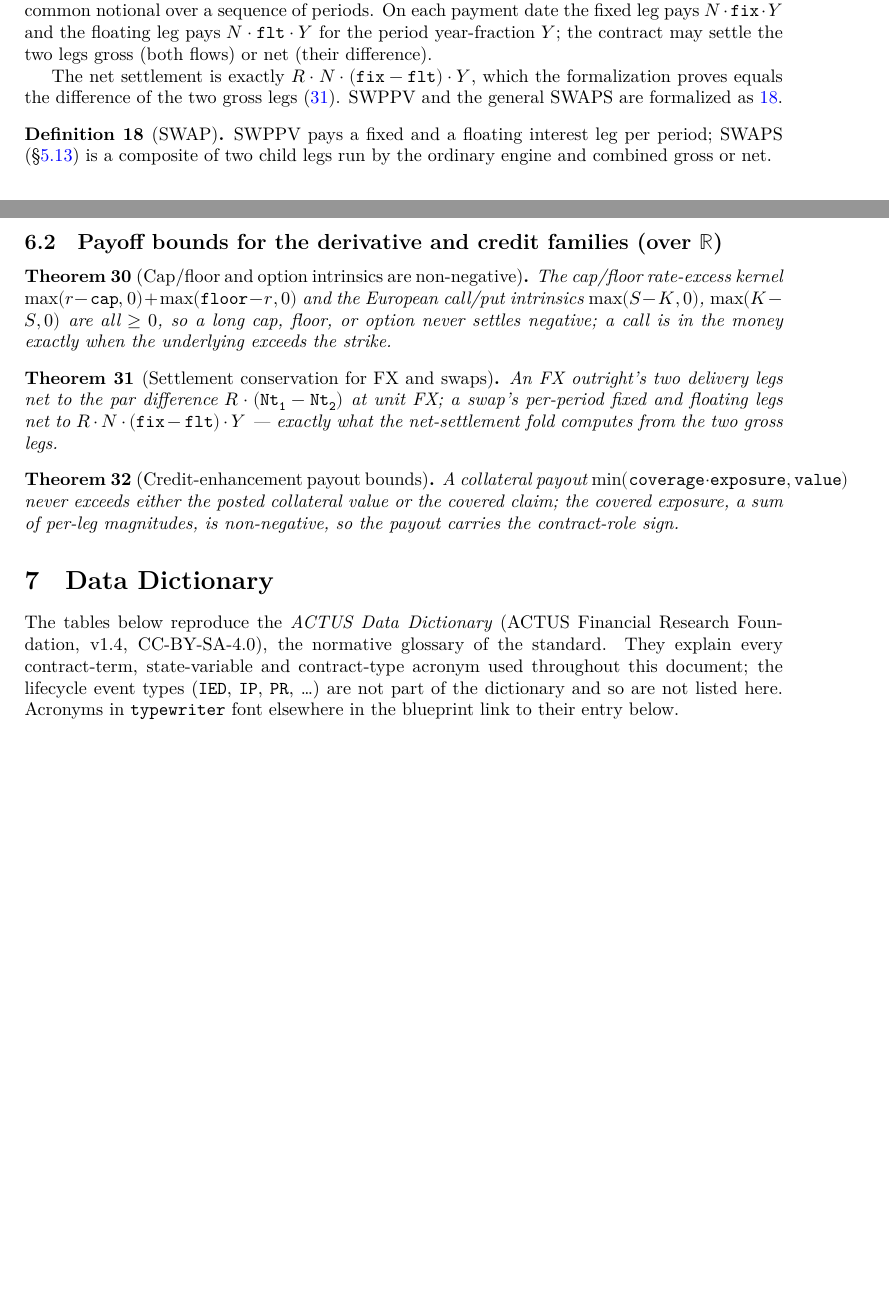
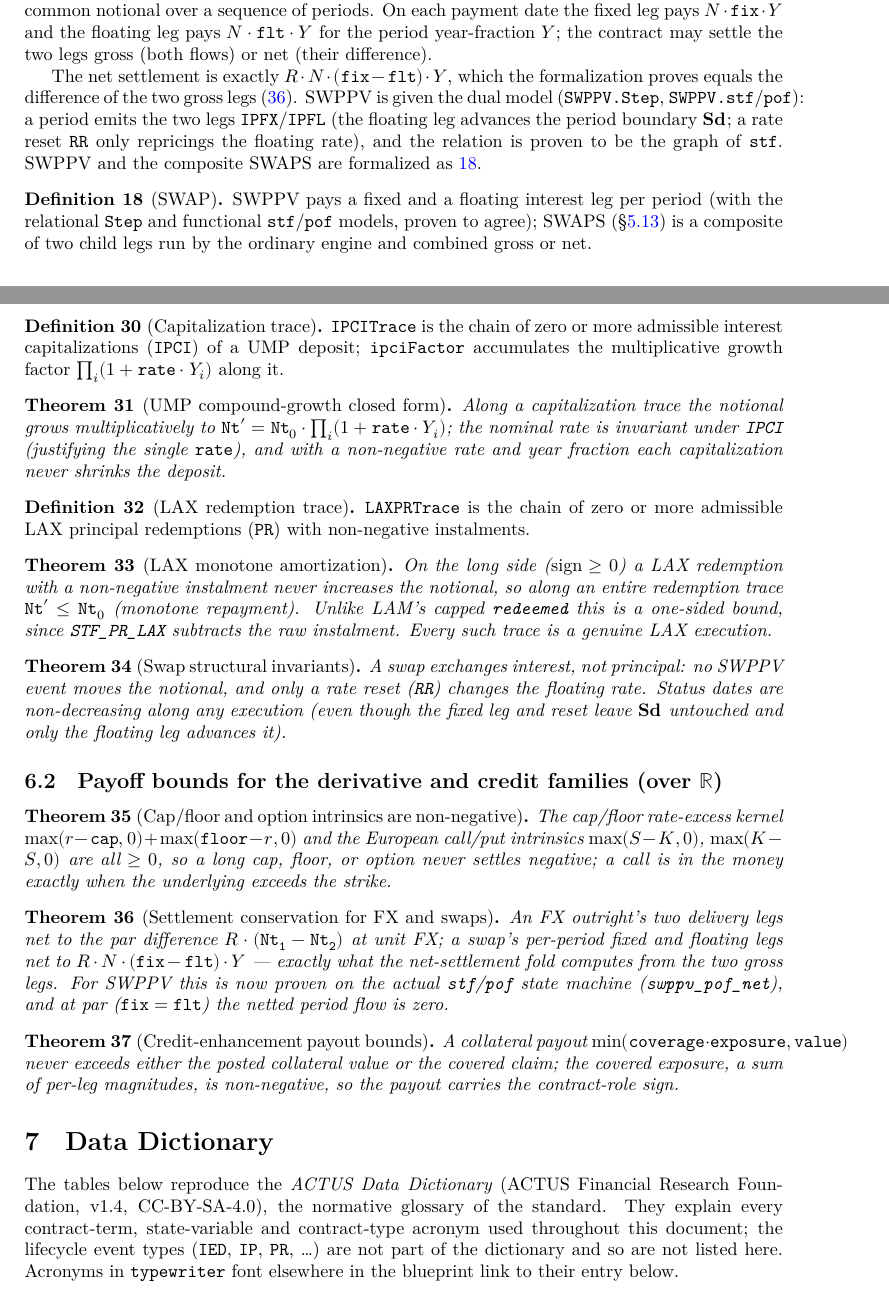
Before and after one commit to monoid-gmbh/actus-spec-lean, a LaTeX document (blueprint/src/print.tex, which reads blueprint/src/content.tex): two parts of pages 22 and 34 of 48 before the commit and two parts of pages 22 and 34 of 49 after it, joined at a grey line, cut so that both start at the same text, the shorter picture padded with empty space. Compiled offline with XeLaTeX.

Commit message:
Extend relational Step model to LAX, SWPPV and UMP
The dual relational+functional model (with a proven agreement) previously
covered only the lending family. Give the three genuinely stateful non-lending
contracts the same treatment, refactoring their executable builders onto the
shared stf/pof fold so the relational Step certifies the engine.

- UMP/LAX/Swap(SWPPV): add Actus.Contract.{UMP,LAX,SWPPV} spec namespaces
  (stf/pof/init/Step/getCashflows + StateTransition witness); rewrite the
  *Cashflows builders to fold these via runSchedule (LAX uses a payload-aware
  laxRun; SWPPV emits two legs/period with a custom IPFX<IPFL<RR ordering).
  Conformance unchanged: 236/236 contracts, 3155/3155 cash flows.
- Agree.lean: agreement lemmas for the three new contracts.
- Properties.lean: structural metatheorems (status-date/md/prf invariants,
  monotonicity, determinism, cashflow shape, swap-notional invariance, LAX
  principal moves) plus quantitative ones over R (SWPPV rate cap/floor bound and
  leg netting, UMP capitalization value/compound-growth closed form, LAX
  monotone amortization).
- README + blueprint: correct the scope (no longer "core lending family only");
  document the dual model and new metatheorems for LAX/SWPPV/UMP.

Co-Authored-By: Claude Opus 4.8 (1M context) <noreply@anthropic.com>

```diff
--- a/blueprint/src/content.tex
+++ b/blueprint/src/content.tex
@@ -1129,15 +1139,21 @@ difference).
 
 The net settlement is exactly $R\cdot N\cdot(\attr{fix}-\attr{flt})\cdot Y$,
 which the formalization proves equals the difference of the two gross legs
-(\ref{thm:conservation-deriv}).  SWPPV and the general SWAPS are formalized as
-\ref{def:swap}.
+(\ref{thm:conservation-deriv}).  SWPPV is given the dual model
+(\texttt{SWPPV.Step}, \texttt{SWPPV.stf}/\texttt{pof}): a period emits the two
+legs \texttt{IPFX}/\texttt{IPFL} (the floating leg advances the period boundary
+\svar{Sd}{}; a rate reset \texttt{RR} only repricings the floating rate), and the
+relation is proven to be the graph of \texttt{stf}.  SWPPV and the composite
+SWAPS are formalized as \ref{def:swap}.
 
 \begin{definition}[SWAP]\label{def:swap}
-        \lean{Actus.Contract.Execution.swppvCashflows,
+        \lean{Actus.Contract.SWPPV.stf,
+              Actus.Contract.SWPPV.Step,
+              Actus.Contract.Execution.swppvCashflows,
               Actus.Contract.Execution.swapsCashflows}
         \uses{def:amortizers}
         \leanok
-        SWPPV pays a fixed and a floating interest leg per period; SWAPS (\S\ref{sec:swaps}) is a composite of two child legs run by the ordinary engine and combined gross or net.
+        SWPPV pays a fixed and a floating interest leg per period (with the relational \texttt{Step} and functional \texttt{stf}/\texttt{pof} models, proven to agree); SWAPS (\S\ref{sec:swaps}) is a composite of two child legs run by the ordinary engine and combined gross or net.
 \end{definition}
 
 \begin{contract}{SWPPV}
@@ -1764,6 +1789,65 @@ quantitative bounds and conservation laws hold of every execution.
         trace, so this is a statement about real runs.
 \end{theorem}
 
+\begin{definition}[Capitalization trace]\label{def:ipcitrace}
+        \lean{Actus.Contract.Properties.IPCITrace,
+              Actus.Contract.Properties.ipciFactor}
+        \uses{def:laxump}
+        \leanok
+        \texttt{IPCITrace} is the chain of zero or more admissible interest
+        capitalizations (\texttt{IPCI}) of a UMP deposit; \texttt{ipciFactor}
+        accumulates the multiplicative growth factor
+        $\prod_i (1 + \mathtt{rate}\cdot Y_i)$ along it.
+\end{definition}
+
+\begin{theorem}[UMP compound-growth closed form]\label{thm:ump-growth}
+        \lean{Actus.Contract.Properties.ump_ipci_closed_form,
+              Actus.Contract.Properties.ipciTrace_ipnr,
+              Actus.Contract.Properties.ump_ipci_nondecr}
+        \uses{def:ipcitrace}
+        \leanok
+        Along a capitalization trace the notional grows multiplicatively to
+        $\mathtt{Nt}' = \mathtt{Nt}_0 \cdot \prod_i (1 + \mathtt{rate}\cdot Y_i)$;
+        the nominal rate is invariant under \texttt{IPCI} (justifying the single
+        $\mathtt{rate}$), and with a non-negative rate and year fraction each
+        capitalization never shrinks the deposit.
+\end{theorem}
+
+\begin{definition}[LAX redemption trace]\label{def:laxprtrace}
+        \lean{Actus.Contract.Properties.LAXPRTrace}
+        \uses{def:laxump}
+        \leanok
+        \texttt{LAXPRTrace} is the chain of zero or more admissible LAX principal
+        redemptions (\texttt{PR}) with non-negative instalments.
+\end{definition}
+
+\begin{theorem}[LAX monotone amortization]\label{thm:lax-amort}
+        \lean{Actus.Contract.Properties.lax_pr_nt_le,
+              Actus.Contract.Properties.laxPRTrace_nt_le,
+              Actus.Contract.Properties.laxPRTrace_isTrace}
+        \uses{def:laxprtrace}
+        \leanok
+        On the long side ($\mathrm{sign} \ge 0$) a LAX redemption with a
+        non-negative instalment never increases the notional, so along an entire
+        redemption trace $\mathtt{Nt}' \le \mathtt{Nt}_0$ (monotone repayment).
+        Unlike LAM's capped \texttt{redeemed} this is a one-sided bound, since
+        \texttt{STF\_PR\_LAX} subtracts the raw instalment.  Every such trace is a
+        genuine LAX execution.
+\end{theorem}
+
+\begin{theorem}[Swap structural invariants]\label{thm:swap-inv}
+        \lean{Actus.Contract.Properties.swppv_stf_nt,
+              Actus.Contract.Properties.swppv_ipnr_only_rr,
+              Actus.Contract.Properties.swppv_trace_mono}
+        \uses{def:swap}
+        \leanok
+        A swap exchanges interest, not principal: no SWPPV event moves the
+        notional, and only a rate reset (\texttt{RR}) changes the floating rate.
+        Status dates are non-decreasing along any execution (even though the
+        fixed leg and reset leave \svar{Sd}{} untouched and only the floating leg
+        advances it).
+\end{theorem}
+
 \subsection{Payoff bounds for the derivative and credit families (over $\mathbb{R}$)}
 
 \begin{theorem}[Cap/floor and option intrinsics are non-negative]\label{thm:intrinsic}
@@ -1782,14 +1866,18 @@ quantitative bounds and conservation laws hold of every execution.
 
 \begin{theorem}[Settlement conservation for FX and swaps]\label{thm:conservation-deriv}
         \lean{Actus.Contract.Properties.fxout_delivery_sum,
-              Actus.Contract.Properties.swppv_net_eq_legs}
+              Actus.Contract.Properties.swppv_net_eq_legs,
+              Actus.Contract.Properties.swppv_pof_net,
+              Actus.Contract.Properties.swppv_par_net_zero}
         \uses{def:swap, def:derivative}
         \leanok
         An FX outright's two delivery legs net to the par difference
         $R \cdot (\mathtt{Nt_1} - \mathtt{Nt_2})$ at unit FX; a swap's per-period
         fixed and floating legs net to $R \cdot N \cdot (\mathtt{fix} -
         \mathtt{flt}) \cdot Y$ --- exactly what the net-settlement fold computes
-        from the two gross legs.
+        from the two gross legs.  For SWPPV this is now proven on the actual
+        \texttt{stf}/\texttt{pof} state machine (\texttt{swppv\_pof\_net}), and at
+        par ($\mathtt{fix}=\mathtt{flt}$) the netted period flow is zero.
 \end{theorem}
 
 \begin{theorem}[Credit-enhancement payout bounds]\label{thm:credit-bound}
```
Also changed, not shown: README.md, blueprint/src/content.tex (67 more changed lines), 5 other files.
